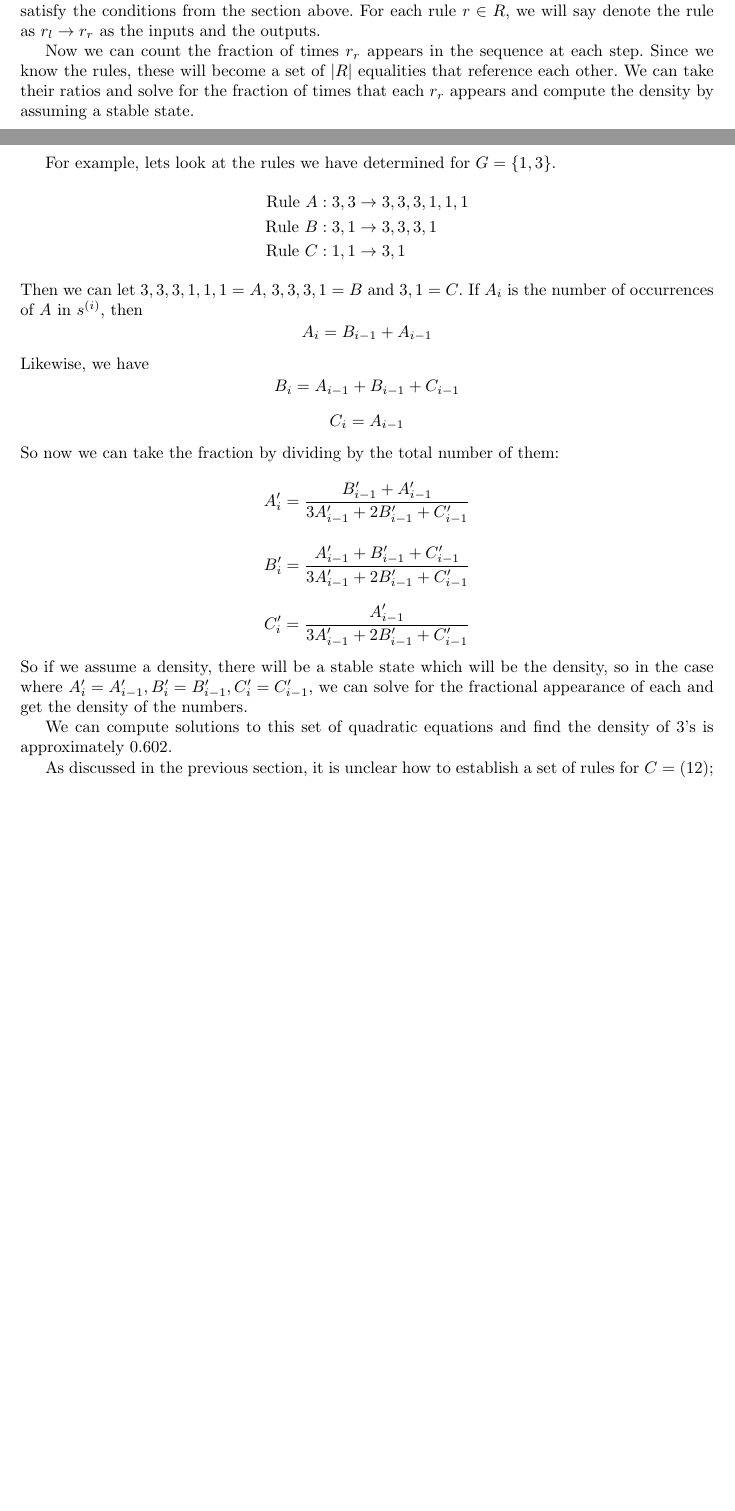
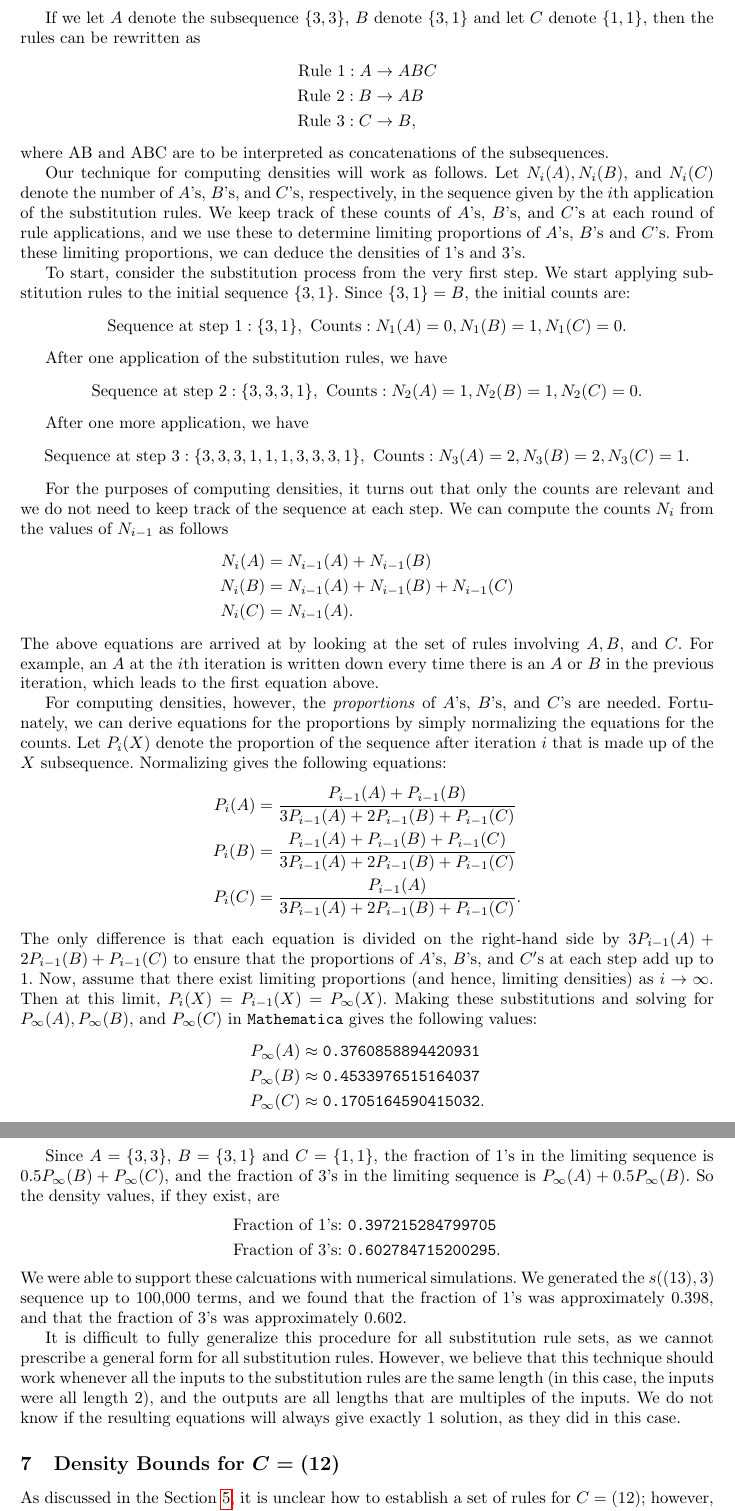
Before and after one commit to pkleinhe/18.821-Sequences, a LaTeX paper (draft.tex): two parts of pages 8 and 9 of 11 before the commit and two parts of pages 9 and 10 of 11 after it, joined at a grey line, cut at the place of the change, the shorter picture padded with empty space. Compiled offline with pdfLaTeX.

Commit message:
rewrote densities section, broke it up into two sections

```diff
--- a/draft.tex
+++ b/draft.tex
@@ -443,2 +443 @@ A topic of interest when considering a self referencing sequence is the relative
 
-To begin we will discuss a technique that can be used to compute the densities for some generating cycles. In particular, suppose we have a generating cycle $C$ with a set of rules $R$ that satisfy the conditions from the section above. For each rule $r \in R$, we will say denote the rule as $r_l \rightarrow r_r$ as the inputs and the outputs.
@@ -445,26 +451,57 @@ To begin we will discuss a technique that can be used to compute the densities f
 
-Now we can count the fraction of times $r_r$ appears in the sequence at each step. Since we know the rules, these will become a set of $|R|$ equalities that reference each other. We can take their ratios and solve for the fraction of times that each $r_r$ appears and compute the density by assuming a stable state.
+If we let $A$ denote the subsequence $\{3,3\}$, $B$ denote $\{3,1\}$ and let $C$ denote $\{1,1\}$, then the rules can be rewritten as
+\begin{align*}
+\text{Rule }1: A &\to ABC \\
+\text{Rule }2: B &\to AB\\
+\text{Rule }3: C &\to B,
+\end{align*}
+where AB and ABC are to be interpreted as concatenations of the subsequences.
 
-For example, lets look at the rules we have determined for $G = \{ 1, 3 \}$.
+Our technique for computing densities will work as follows. Let $N_i(A), N_i(B),$ and $N_i(C)$ denote the number of $A$'s, $B$'s, and $C$'s, respectively, in the sequence given by the $i$th application of the substitution rules. We keep track of these counts of $A$'s, $B$'s, and $C$'s at each round of rule applications, and we use these to determine limiting proportions of $A$'s, $B$'s and $C$'s. From these limiting proportions, we can deduce the densities of 1's and 3's.
+
+To start, consider the substitution process from the very first step. We start applying substitution rules to the initial sequence $\{3,1\}$. Since $\{3,1\} = B$, the initial counts are:
+\[\text{Sequence at step }1: \{3,1\},\text{ Counts}: N_1(A) = 0, N_1(B) = 1, N_1(C) = 0.\]
+
+After one application of the substitution rules, we have
+\[\text{Sequence at step }2: \{3,3,3,1\},\text{ Counts}: N_2(A) = 1, N_2(B) = 1, N_2(C) = 0.\]
+
+After one more application, we have
+\[\text{Sequence at step }3: \{3,3,3,1,1,1,3,3,3,1\}, \text{ Counts}: N_3(A) = 2, N_3(B) = 2, N_3(C) = 1.\]
+
+For the purposes of computing densities, it turns out that only the counts are relevant and we do not need to keep track of the sequence at each step. We can compute the counts $N_i$ from the values of $N_{i-1}$ as follows
 \begin{align*}
-\text{Rule }A: 3,3 &\to 3,3,3,1,1,1 \\
-\text{Rule }B: 3,1 &\to 3,3,3,1\\
-\text{Rule }C: 1,1 &\to 3,1
+N_i(A) &= N_{i-1}(A) + N_{i-1}(B)\\
+N_i(B) &= N_{i-1}(A) + N_{i-1}(B) + N_{i-1}(C)\\
+N_i(C) &= N_{i-1}(A).
 \end{align*}
-Then we can let $3,3,3,1,1,1 = A$, $3,3,3,1 = B$ and $3, 1 = C$. If $A_i$ is the number of occurrences of $A$ in $s^{(i)}$, then
-\[ A_i = B_{i-1} + A_{i-1} \]
-Likewise, we have
-\[ B_i = A_{i-1} + B_{i-1} + C_{i-1} \]
-\[ C_i = A_{i-1} \]
-So now we can take the fraction by dividing by the total number of them:
-\[ A_i' = \dfrac{B_{i-1}' + A_{i-1}'}{3A_{i-1}' + 2B_{i-1}' + C_{i-1}'} \]
-\[ B_i' = \dfrac{A_{i-1}' + B_{i-1}' + C_{i-1}'}{3A_{i-1}' + 2B_{i-1}' + C_{i-1}'} \]
-\[ C_i' = \dfrac{A_{i-1}'}{3A_{i-1}' + 2B_{i-1}' + C_{i-1}'} \]
-So if we assume a density, there will be a stable state which will be the density, so in the case where $A_i'=A_{i-1}', B_i' = B_{i-1}', C_i'=C_{i-1}'$, we can solve for the fractional appearance of each and get the density of the numbers.
+The above equations are arrived at by looking at the set of rules involving $A,B,$ and $C$. For example, an $A$ at the $i$th iteration is written down every time there is an $A$ or $B$ in the previous iteration, which leads to the first equation above.
 
-We can compute solutions to this set of quadratic equations and find the density of 3's is approximately $0.602$.
+For computing densities, however, the \emph{proportions} of $A$'s, $B$'s, and $C$'s are needed. Fortunately, we can derive equations for the proportions by simply normalizing the equations for the counts. Let $P_i(X)$ denote the proportion of the sequence after iteration $i$ that is made up of the $X$ subsequence. Normalizing gives the following equations:
+\begin{align*}
+P_i(A) &= \frac{P_{i-1}(A) + P_{i-1}(B)}{3P_{i-1}(A) + 2P_{i-1}(B) + P_{i-1}(C)}\\
+P_i(B) &= \frac{P_{i-1}(A) + P_{i-1}(B) + P_{i-1}(C)}{3P_{i-1}(A) + 2P_{i-1}(B) + P_{i-1}(C)}\\
+P_i(C) &= \frac{P_{i-1}(A)}{3P_{i-1}(A) + 2P_{i-1}(B) + P_{i-1}(C)}.
+\end{align*}
+The only difference is that each equation is divided on the right-hand side by $3P_{i-1}(A) + 2P_{i-1}(B) + P_{i-1}(C)$ to ensure that the proportions of $A$'s, $B$'s, and $C'$s at each step add up to 1. Now, assume that there exist limiting proportions (and hence, limiting densities) as $i \to \infty$. Then at this limit, $P_i(X) = P_{i-1}(X) = P_{\infty}(X)$. Making these substitutions and solving for $P_{\infty}(A), P_{\infty}(B),$ and $P_{\infty}(C)$ in \texttt{Mathematica} gives the following values:
+\begin{align*}
+P_{\infty}(A) &\approx \texttt{0.3760858894420931}\\
+P_{\infty}(B) &\approx \texttt{0.4533976515164037}\\
+P_{\infty}(C) &\approx \texttt{0.1705164590415032}.
+\end{align*}
 
-As discussed in the previous section, it is unclear how to establish a set of rules for $C = (1 2)$; however, there is some structure that we can exploit. In particular, we know that the sequences $1, 1, 1$ and $2, 2, 2$ will never appear in the self-referential sequence. This is because such sequences would be part of a block of size at least $3$.
+Since $A = \{3,3\}$, $B = \{3,1\}$ and $C = \{1,1\}$, the fraction of 1's in the limiting sequence is $0.5P_{\infty}(B) + P_{\infty}(C)$, and the fraction of 3's in the limiting sequence is $P_{\infty}(A) + 0.5P_{\infty}(B)$. So the density values, if they exist, are
+\begin{align*}
+&\text{Fraction of 1's: }\texttt{0.397215284799705}\\
+&\text{Fraction of 3's: }\texttt{0.602784715200295}.
+\end{align*}
+We were able to support these calcuations with numerical simulations. We generated the $s((13),3)$ sequence up to 100,000 terms, and we found that the fraction of 1's was approximately $0.398$, and that the fraction of 3's was approximately 0.602.
+
+It is difficult to fully generalize this procedure for all substitution rule sets, as we cannot prescribe a general form for all substitution rules. However, we believe that this technique should work whenever all the inputs to the substitution rules are the same length (in this case, the inputs were all length 2), and the outputs are all lengths that are multiples of the inputs. We do not know if the resulting equations will always give exactly 1 solution, as they did in this case.
+
+\section{Density Bounds for $C = (12)$}
+\label{densitybounds}
+
+As discussed in the Section~\ref{substitutionrules}, it is unclear how to establish a set of rules for $C = (1 2)$; however, there is some structure that we can exploit. In particular, we know that the sequences $1, 1, 1$ and $2, 2, 2$ will never appear in the self-referential sequence. This is because such sequences would be part of a block of size at least $3$.
 
 What does this mean? Well, we know that if there is a density of $1$'s and $2$'s, then that density $d_2$ is bounded between
 \[ \dfrac{1}{3} \leq d_2 \leq \dfrac{2}{3} \]
```
Also changed, not shown: draft.pdf, draft.tex (15 more changed lines), 4 other files.
